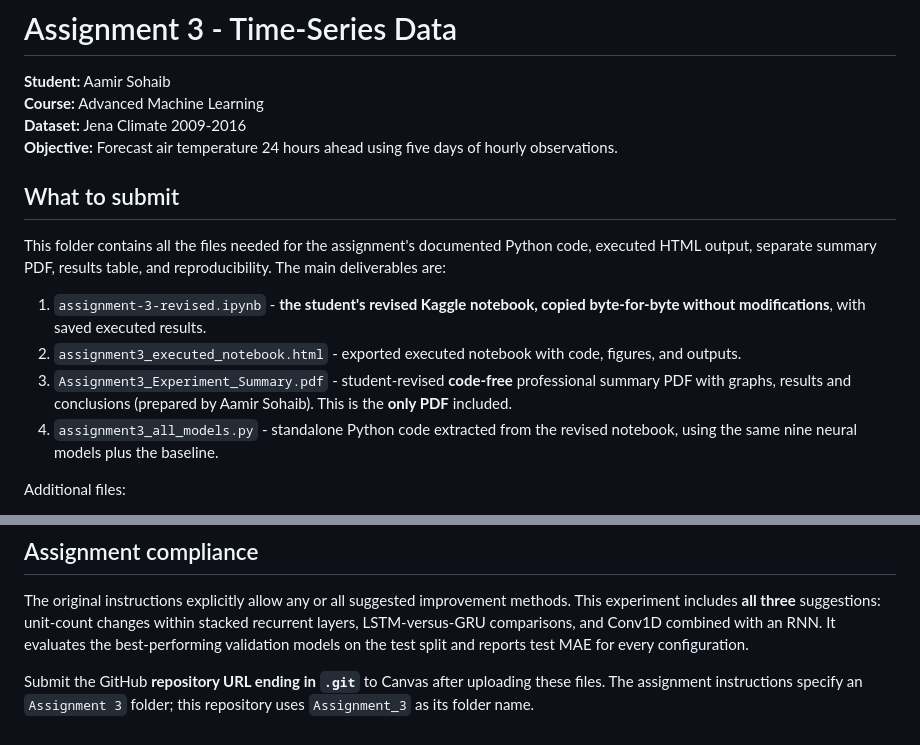
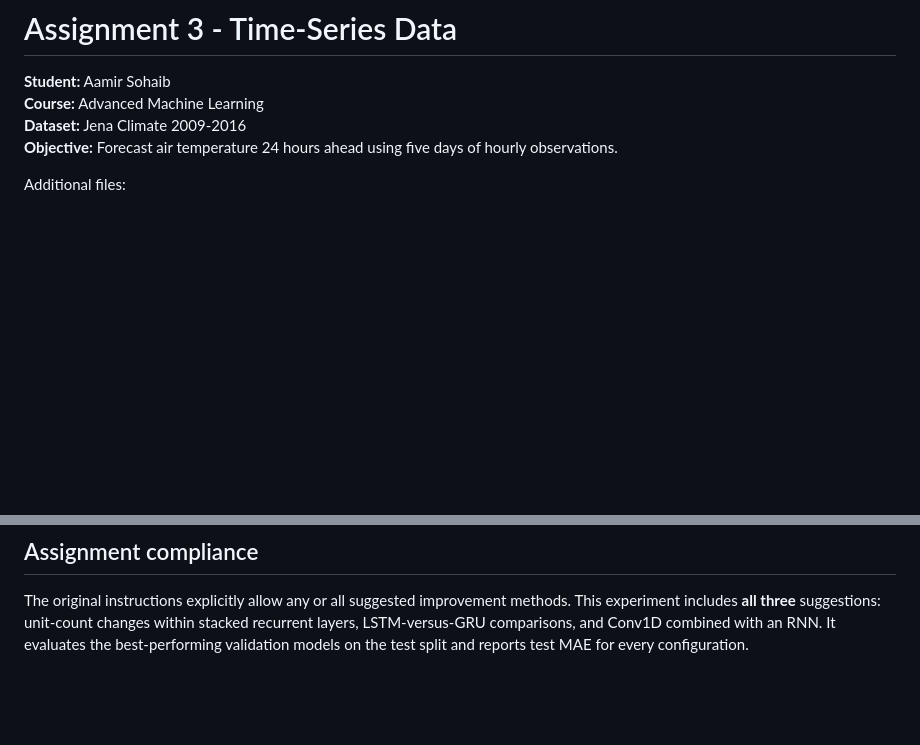
Before and after one commit to roceye1/811424116_AdvancedMachineLearning, a Markdown page: Assignment_3/README.md, 2 parts joined by grey strips. Rendered like a GitHub page; blank space fills up the shorter version.

```diff
--- a/Assignment_3/README.md
+++ b/Assignment_3/README.md
@@ -5,14 +5,6 @@
 **Dataset:** Jena Climate 2009-2016
 **Objective:** Forecast air temperature 24 hours ahead using five days of hourly observations.
 
-## What to submit
-
-This folder contains all the files needed for the assignment's documented Python code, executed HTML output, separate summary PDF, results table, and reproducibility. The main deliverables are:
-
-1. `assignment-3-revised.ipynb` - **the student's revised Kaggle notebook, copied byte-for-byte without modifications**, with saved executed results.
-2. `assignment3_executed_notebook.html` - exported executed notebook with code, figures, and outputs.
-3. `Assignment3_Experiment_Summary.pdf` - student-revised **code-free** professional summary PDF with graphs, results and conclusions (prepared by Aamir Sohaib). This is the **only PDF** included.
-4. `assignment3_all_models.py` - standalone Python code extracted from the revised notebook, using the same nine neural models plus the baseline.
 
 Additional files:
 
@@ -62,5 +54,3 @@ Additional files:
 ## Assignment compliance
 
 The original instructions explicitly allow any or all suggested improvement methods. This experiment includes **all three** suggestions: unit-count changes within stacked recurrent layers, LSTM-versus-GRU comparisons, and Conv1D combined with an RNN. It evaluates the best-performing validation models on the test split and reports test MAE for every configuration.
-
-Submit the GitHub **repository URL ending in `.git`** to Canvas after uploading these files. The assignment instructions specify an `Assignment 3` folder; this repository uses `Assignment_3` as its folder name.
```
